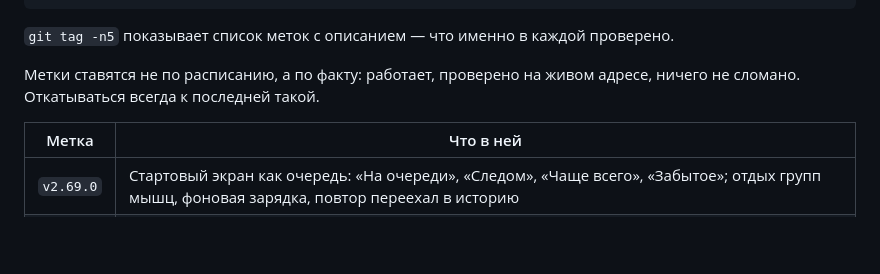
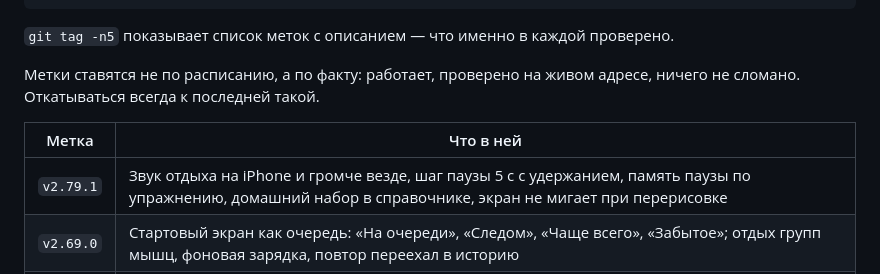
Before and after one commit to Igor-Bond/workout, a Markdown page: docs/DEPLOY.md, the part around the change. GitHub-like rendering; blank space fills up the shorter version.

Commit message:
Метка v2.79.1 в списке стабильных
Co-Authored-By: Claude Opus 5 <noreply@anthropic.com>

```diff
--- a/docs/DEPLOY.md
+++ b/docs/DEPLOY.md
@@ -175,6 +175,7 @@ git push origin v2.38.0
 
 | Метка | Что в ней |
 |---|---|
+| `v2.79.1` | Звук отдыха на iPhone и громче везде, шаг паузы 5 с с удержанием, память паузы по упражнению, домашний набор в справочнике, экран не мигает при перерисовке |
 | `v2.69.0` | Стартовый экран как очередь: «На очереди», «Следом», «Чаще всего», «Забытое»; отдых групп мышц, фоновая зарядка, повтор переехал в историю |
 | `v2.52.0` | Проверки на каждый push, журнал ошибок, виды упражнений одним списком, журнал решений отдельно от требований |
 | `v2.50.0` | Длительность отдыха числом, ритм пульса от конца отрезка, конец программы одной нотой на вершине |
```
